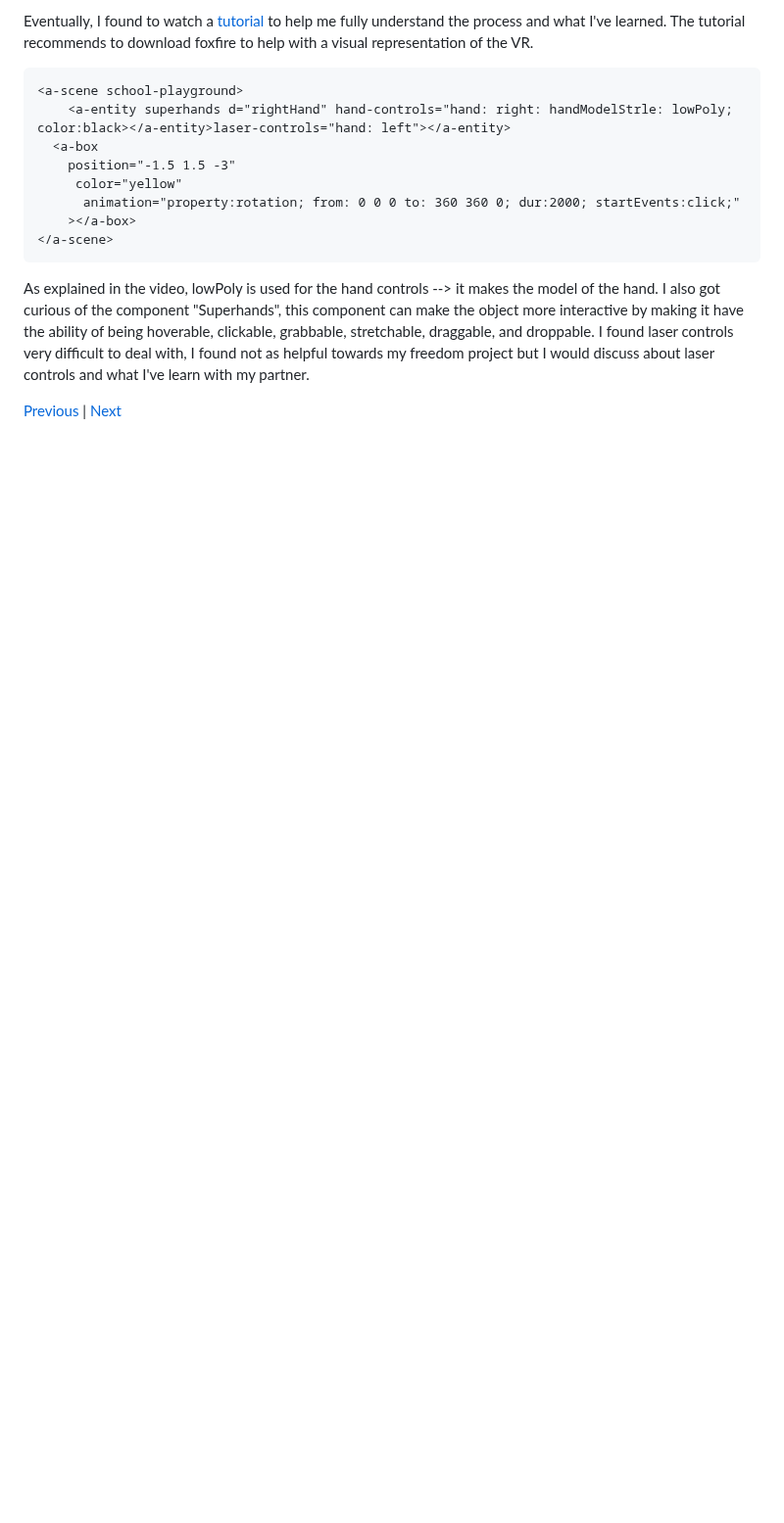
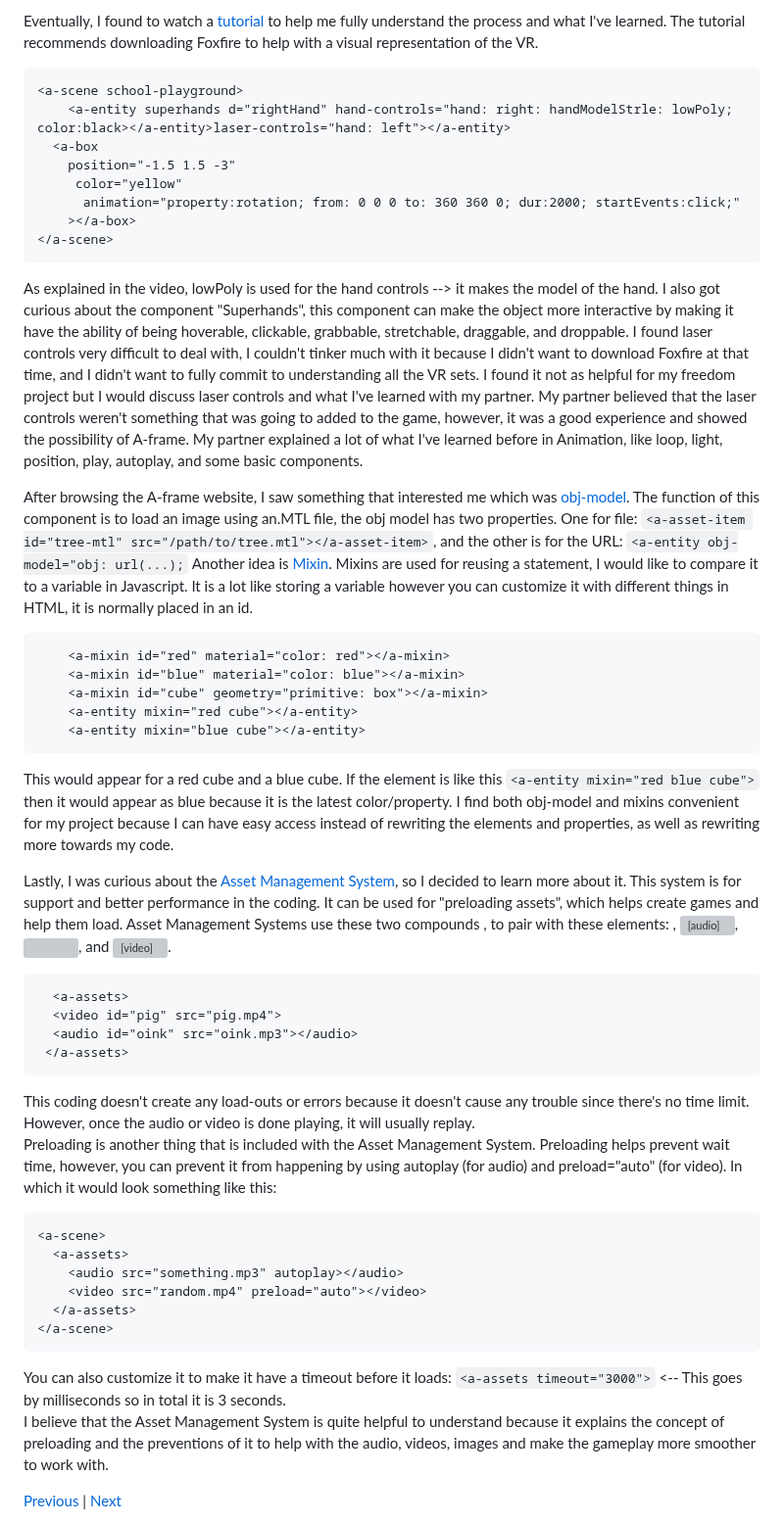
Before and after one commit to shellyw8542/sep11-freedom-project, a Markdown page: blog/entry03.md, the part around one of its changes. Shown at 98% size. GitHub-like rendering; blank space fills up the shorter version; grey boxes are pictures that could not be loaded.

````diff
--- a/blog/entry03.md
+++ b/blog/entry03.md
@@ -7,5 +7,5 @@ After a discussion with Shubata about the A-frame formatting, we decided that we
 
-Eventually, I found to watch a [tutorial](https://www.youtube.com/watch?v=vQ85u3dzmZY) to help me fully understand the process and what I've learned. The tutorial recommends to download foxfire to help with a visual representation of the VR.
+Eventually, I found to watch a [tutorial](https://www.youtube.com/watch?v=vQ85u3dzmZY) to help me fully understand the process and what I've learned. The tutorial recommends downloading Foxfire to help with a visual representation of the VR.
 ```
 <a-scene school-playground>
     <a-entity superhands d="rightHand" hand-controls="hand: right: handModelStrle: lowPoly; color:black></a-entity>laser-controls="hand: left"></a-entity>
@@ -16,8 +16,36 @@ Eventually, I found to watch a [tutorial](https://www.youtube.com/watch?v=vQ85u3
     ></a-box>
 </a-scene>
 ```
-As explained in the video, lowPoly is used for the hand controls --> it makes the model of the hand. I also got curious of the component "Superhands", this component can make the object more interactive by making it have the ability of being hoverable, clickable, grabbable, stretchable, draggable, and droppable. I found laser controls very difficult to deal with, I found not as helpful towards my freedom project but I would discuss about laser controls and what I've learn with my partner.
+As explained in the video, lowPoly is used for the hand controls --> it makes the model of the hand. I also got curious about the component "Superhands", this component can make the object more interactive by making it have the ability of being hoverable, clickable, grabbable, stretchable, draggable, and droppable. I found laser controls very difficult to deal with, I couldn't tinker much with it because I didn't want to download Foxfire at that time, and I didn't want to fully commit to understanding all the VR sets. I found it not as helpful for my freedom project but I would discuss laser controls and what I've learned with my partner. My partner believed that the laser controls weren't something that was going to added to the game, however, it was a good experience and showed the possibility of A-frame. My partner explained a lot of what I've learned before in Animation, like loop, light, position, play, autoplay, and some basic components.
 
+After browsing the A-frame website, I saw something that interested me which was [obj-model](https://aframe.io/docs/1.5.0/components/obj-model.html). The function of this component is to load an image using an.MTL file, the obj model has two properties. One for file: `<a-asset-item id="tree-mtl" src="/path/to/tree.mtl"></a-asset-item>`, and the other is for the URL: `<a-entity obj-model="obj: url(...);` Another idea is [Mixin](https://aframe.io/docs/1.5.0/core/mixins.html). Mixins are used for reusing a statement, I would like to compare it to a variable in Javascript. It is a lot like storing a variable however you can customize it with different things in HTML, it is normally placed in an id.
+```
+    <a-mixin id="red" material="color: red"></a-mixin>
+    <a-mixin id="blue" material="color: blue"></a-mixin>
+    <a-mixin id="cube" geometry="primitive: box"></a-mixin>
+    <a-entity mixin="red cube"></a-entity>
+    <a-entity mixin="blue cube"></a-entity>
+```
+This would appear for a red cube and a blue cube. If the element is like this `<a-entity mixin="red blue cube">` then it would appear as blue because it is the latest color/property. I find both obj-model and mixins convenient for my project because I can have easy access instead of rewriting the elements and properties, as well as rewriting more towards my code.
 
+Lastly, I was curious about the [Asset Management System](https://aframe.io/docs/1.5.0/core/asset-management-system.html), so I decided to learn more about it. This system is for support and better performance in the coding. It can be used for "preloading assets", which helps create games and help them load. Asset Management Systems use these two compounds <a-assist>, <a-scene> to pair with these elements: <a-asset-item>, <audio>, <img>, and <video>.
+```
+  <a-assets>
+  <video id="pig" src="pig.mp4">
+  <audio id="oink" src="oink.mp3"></audio>
+ </a-assets>
+```
+This coding doesn't create any load-outs or errors because it doesn't cause any trouble since there's no time limit. However, once the audio or video is done playing, it will usually replay.
+Preloading is another thing that is included with the Asset Management System. Preloading helps prevent wait time, however, you can prevent it from happening by using autoplay (for audio) and preload="auto" (for video). In which it would look something like this:
+```
+<a-scene>
+  <a-assets>
+    <audio src="something.mp3" autoplay></audio>
+    <video src="random.mp4" preload="auto"></video>
+  </a-assets>
+</a-scene>
+```
+You can also customize it to make it have a timeout before it loads: `<a-assets timeout="3000">` <-- This goes by milliseconds so in total it is 3 seconds.
+I believe that the Asset Management System is quite helpful to understand because it explains the concept of preloading and the preventions of it to help with the audio, videos, images and make the gameplay more smoother to work with.
 
 [Previous](entry02.md) | [Next](entry04.md)
````
Also changed, not shown: other parts of blog/entry03.md (+1 -3 lines).
